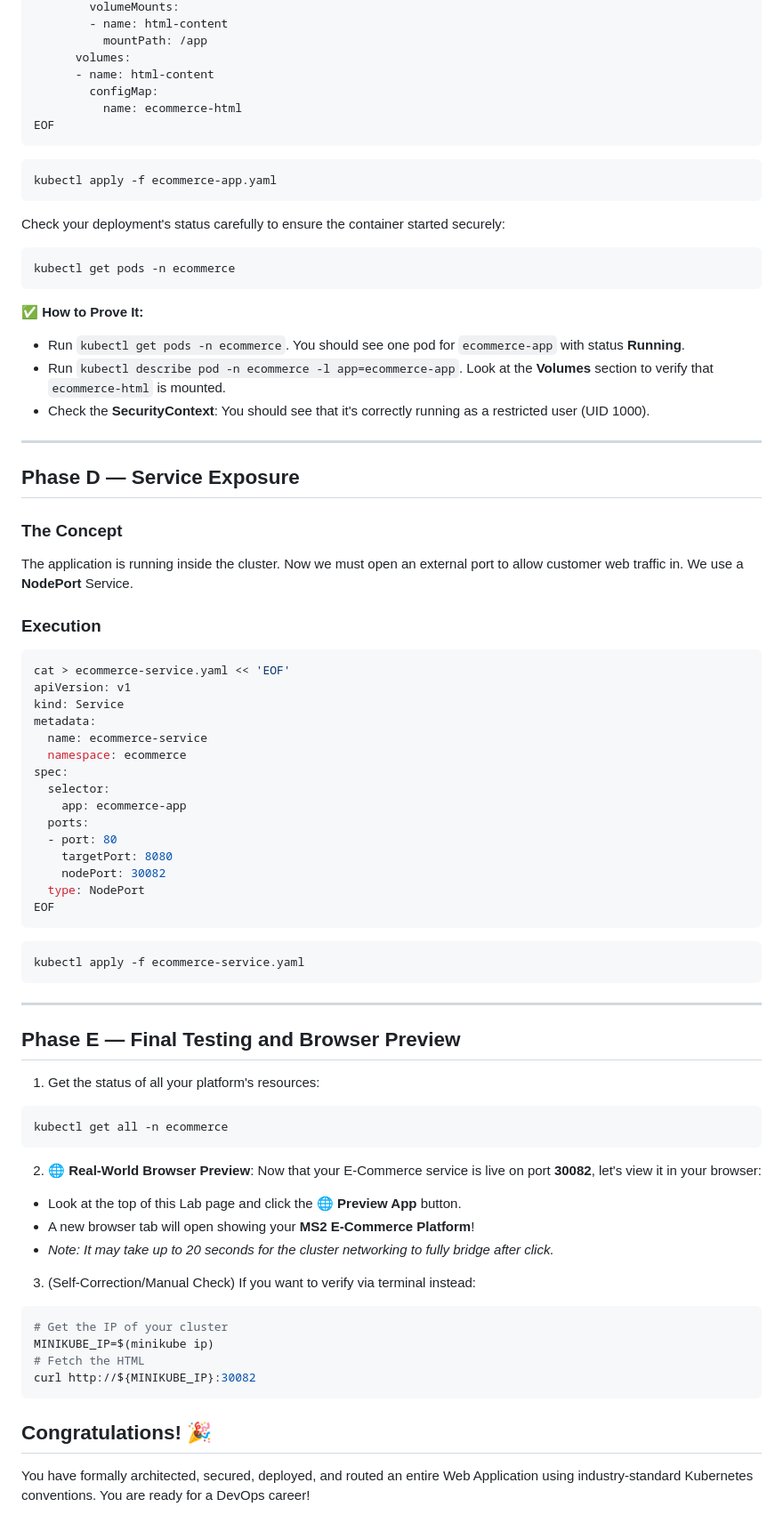
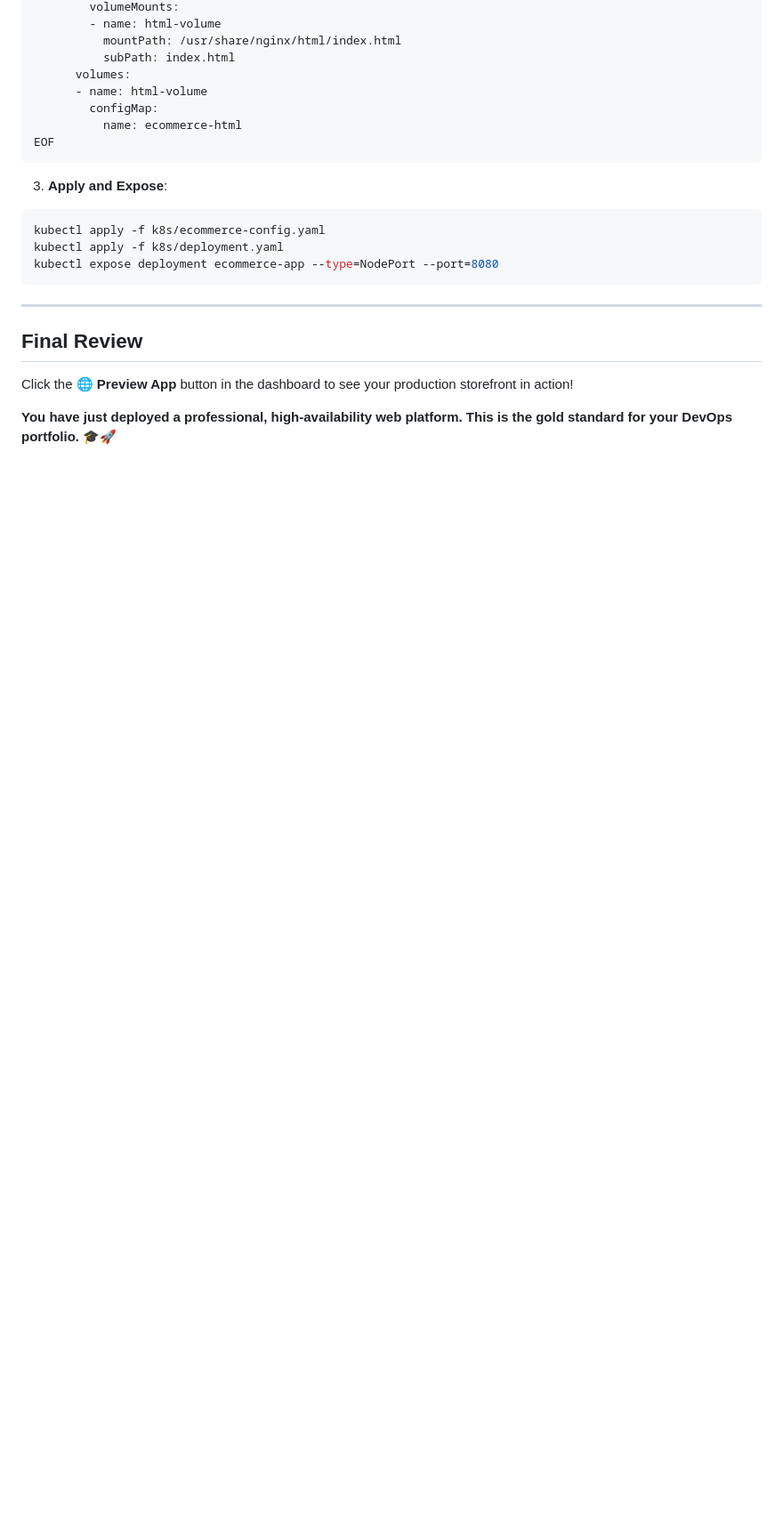
Before and after one commit to florayuyuun123/devops-platform, a Markdown page: labs/phase-10-capstone/LAB.md, the part around one of its changes. Shown at 89% size. Rendered like a GitHub page; blank space fills up the shorter version.

````diff
--- a/labs/phase-10-capstone/LAB.md
+++ b/labs/phase-10-capstone/LAB.md
@@ -170,80 +125,24 @@ spec:
         volumeMounts:
-        - name: html-content
-          mountPath: /app
+        - name: html-volume
+          mountPath: /usr/share/nginx/html/index.html
+          subPath: index.html
       volumes:
-      - name: html-content
+      - name: html-volume
         configMap:
           name: ecommerce-html
 EOF
 ```
 
+3. **Apply and Expose**:
 ```bash
-kubectl apply -f ecommerce-app.yaml
-```
-
-Check your deployment's status carefully to ensure the container started securely:
-```bash
-kubectl get pods -n ecommerce
-```
-
-**✅ How to Prove It:**
-*   Run `kubectl get pods -n ecommerce`. You should see one pod for `ecommerce-app` with status **Running**.
-*   Run `kubectl describe pod -n ecommerce -l app=ecommerce-app`. Look at the **Volumes** section to verify that `ecommerce-html` is mounted.
-*   Check the **SecurityContext**: You should see that it's correctly running as a restricted user (UID 1000).
-
----
-
-## Phase D — Service Exposure
-
-### The Concept
-The application is running inside the cluster. Now we must open an external port to allow customer web traffic in. We use a **NodePort** Service.
-
-### Execution
-
-```bash
-cat > ecommerce-service.yaml << 'EOF'
-apiVersion: v1
-kind: Service
-metadata:
-  name: ecommerce-service
-  namespace: ecommerce
-spec:
-  selector:
-    app: ecommerce-app
-  ports:
-  - port: 80
-    targetPort: 8080
-    nodePort: 30082
-  type: NodePort
-EOF
-```
-
-```bash
-kubectl apply -f ecommerce-service.yaml
+kubectl apply -f k8s/ecommerce-config.yaml
+kubectl apply -f k8s/deployment.yaml
+kubectl expose deployment ecommerce-app --type=NodePort --port=8080
 ```
 
 ---
 
-## Phase E — Final Testing and Browser Preview
+## Final Review
+Click the **🌐 Preview App** button in the dashboard to see your production storefront in action!
 
-1. Get the status of all your platform's resources:
-```bash
-kubectl get all -n ecommerce
-```
-
-2. **🌐 Real-World Browser Preview**:
-Now that your E-Commerce service is live on port **30082**, let's view it in your browser:
-*   Look at the top of this Lab page and click the **🌐 Preview App** button.
-*   A new browser tab will open showing your **MS2 E-Commerce Platform**!
-*   *Note: It may take up to 20 seconds for the cluster networking to fully bridge after click.*
-
-3. (Self-Correction/Manual Check) If you want to verify via terminal instead:
-```bash
-# Get the IP of your cluster
-MINIKUBE_IP=$(minikube ip)
-# Fetch the HTML
-curl http://${MINIKUBE_IP}:30082
-```
-
-## Congratulations! 🎉
-You have formally architected, secured, deployed, and routed an entire Web Application using industry-standard Kubernetes conventions. You are ready for a DevOps career!
+**You have just deployed a professional, high-availability web platform. This is the gold standard for your DevOps portfolio.** 🎓🚀
````
Also changed, not shown: other parts of labs/phase-10-capstone/LAB.md (+79 -124 lines).
